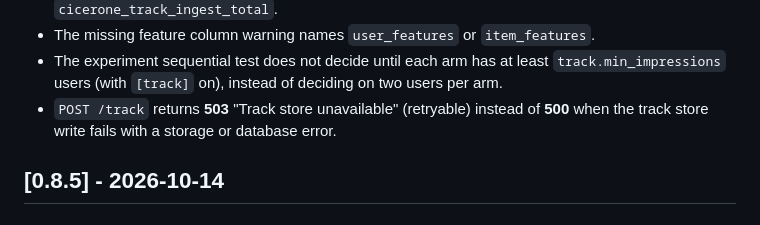
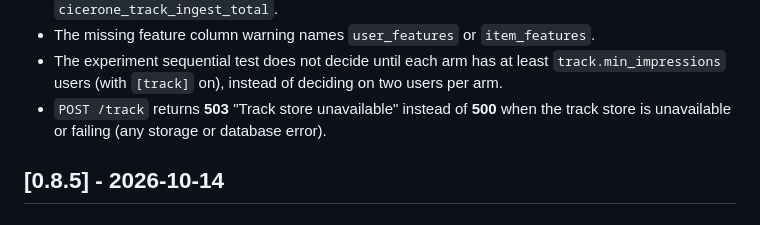
Before and after one commit to torbido-hq/cicerone, a Markdown page: CHANGELOG.md, the part around the change. GitHub-like rendering.

```diff
--- a/CHANGELOG.md
+++ b/CHANGELOG.md
@@ -81,9 +81,9 @@ The format is based on [Keep a Changelog](https://keepachangelog.com/en/1.1.0/).
 - The experiment sequential test does not decide until each arm has at
   least `track.min_impressions` users (with `[track]` on), instead of
   deciding on two users per arm.
-- `POST /track` returns **503** "Track store unavailable" (retryable)
-  instead of **500** when the track store write fails with a storage or
-  database error.
+- `POST /track` returns **503** "Track store unavailable" instead of
+  **500** when the track store is unavailable or failing (any storage or
+  database error).
 
 ## [0.8.5] - 2026-10-14
 
```
Also changed, not shown: docs/evaluation.md (+2 -2 lines).
